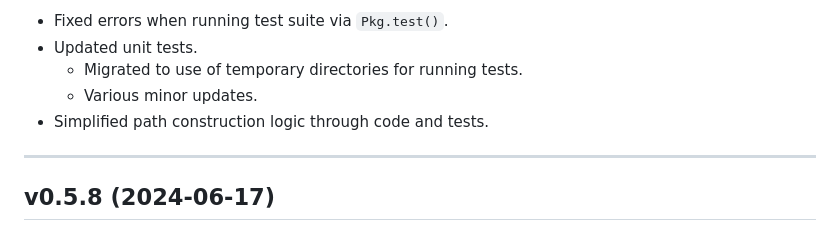
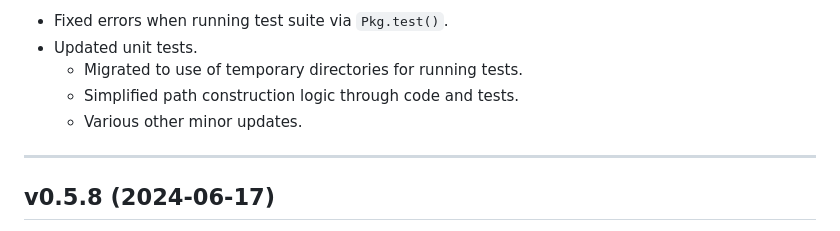
Before and after one commit to velexi-research/TestTools.jl, a Markdown page: NEWS.md, the part around the change. Drawn GitHub-style.

Commit message:
Polish release notes.

```diff
--- a/NEWS.md
+++ b/NEWS.md
@@ -14,8 +14,8 @@ v0.5.9 (2024-06-19)
 - Fixed errors when running test suite via `Pkg.test()`.
 - Updated unit tests.
   - Migrated to use of temporary directories for running tests.
-  - Various minor updates.
-- Simplified path construction logic through code and tests.
+  - Simplified path construction logic through code and tests.
+  - Various other minor updates.
 
 --------------------------------------------------------------------------------------------
 v0.5.8 (2024-06-17)
```
